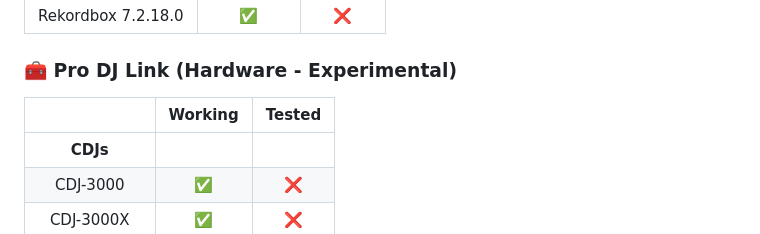
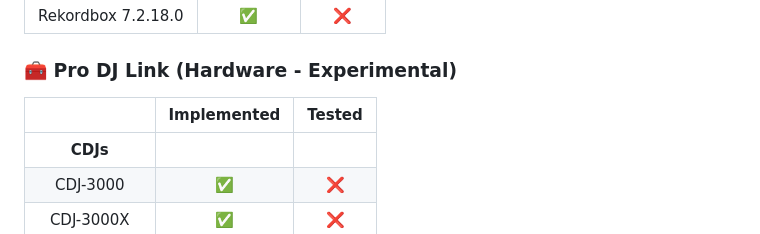
Before and after one commit to spartokos99/DeckStatus, a Markdown page: README.md, the part around the change. Drawn GitHub-style.

```diff
--- a/README.md
+++ b/README.md
@@ -47,7 +47,7 @@ live-tested only with **Rekordbox 7.2.18.0 Windows x64 installation**.
 
 ### 🧰 Pro DJ Link (Hardware - Experimental)
 
-|             	| **Working** 	| **Tested** 	|
+|             	| **Implemented** 	| **Tested** 	|
 |:-----------:	|:-----------:	|:--------:	|
 |   **CDJs**  	|             	|          	|
 |   CDJ-3000  	|      ✅      	|      ❌    	|
```
